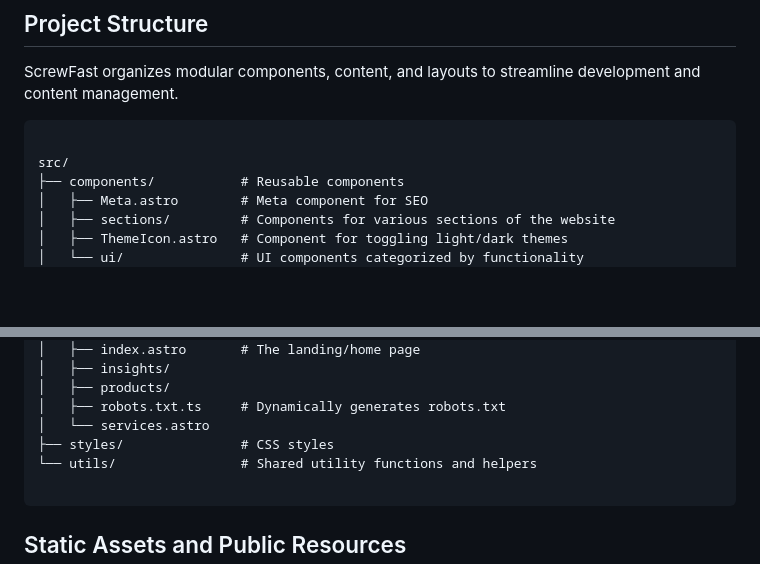
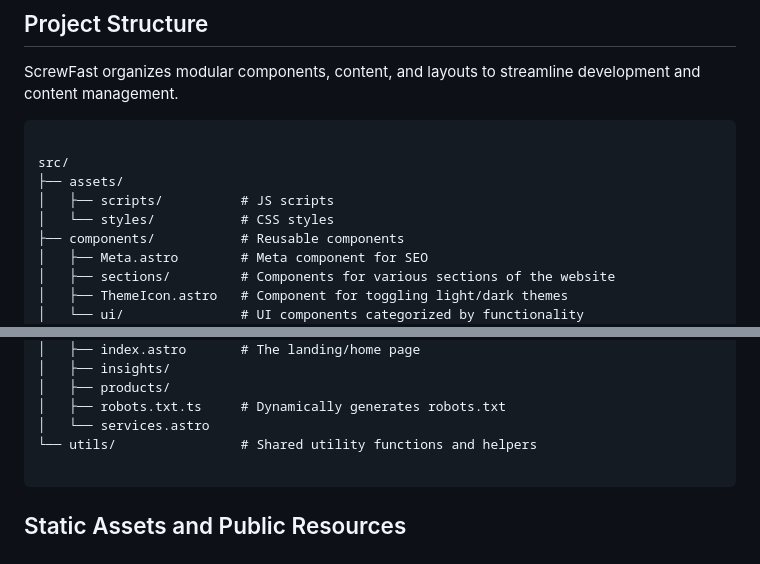
Before and after one commit to mearashadowfax/ScrewFast, a Markdown page: README.md, 2 parts joined by grey strips. Rendered like a GitHub page; blank space fills up the shorter version.

Commit message:
Update project structure in README.md

````diff
--- a/README.md
+++ b/README.md
@@ -162,6 +162,9 @@ ScrewFast organizes modular components, content, and layouts to streamline devel
 ```md
 
 src/
+├── assets/
+│   ├── scripts/          # JS scripts
+│   └── styles/           # CSS styles
 ├── components/           # Reusable components
 │   ├── Meta.astro        # Meta component for SEO
 │   ├── sections/         # Components for various sections of the website
@@ -187,7 +190,6 @@ src/
 │   ├── products/
 │   ├── robots.txt.ts     # Dynamically generates robots.txt
 │   └── services.astro
-├── styles/               # CSS styles
 └── utils/                # Shared utility functions and helpers
 
 ```
````
